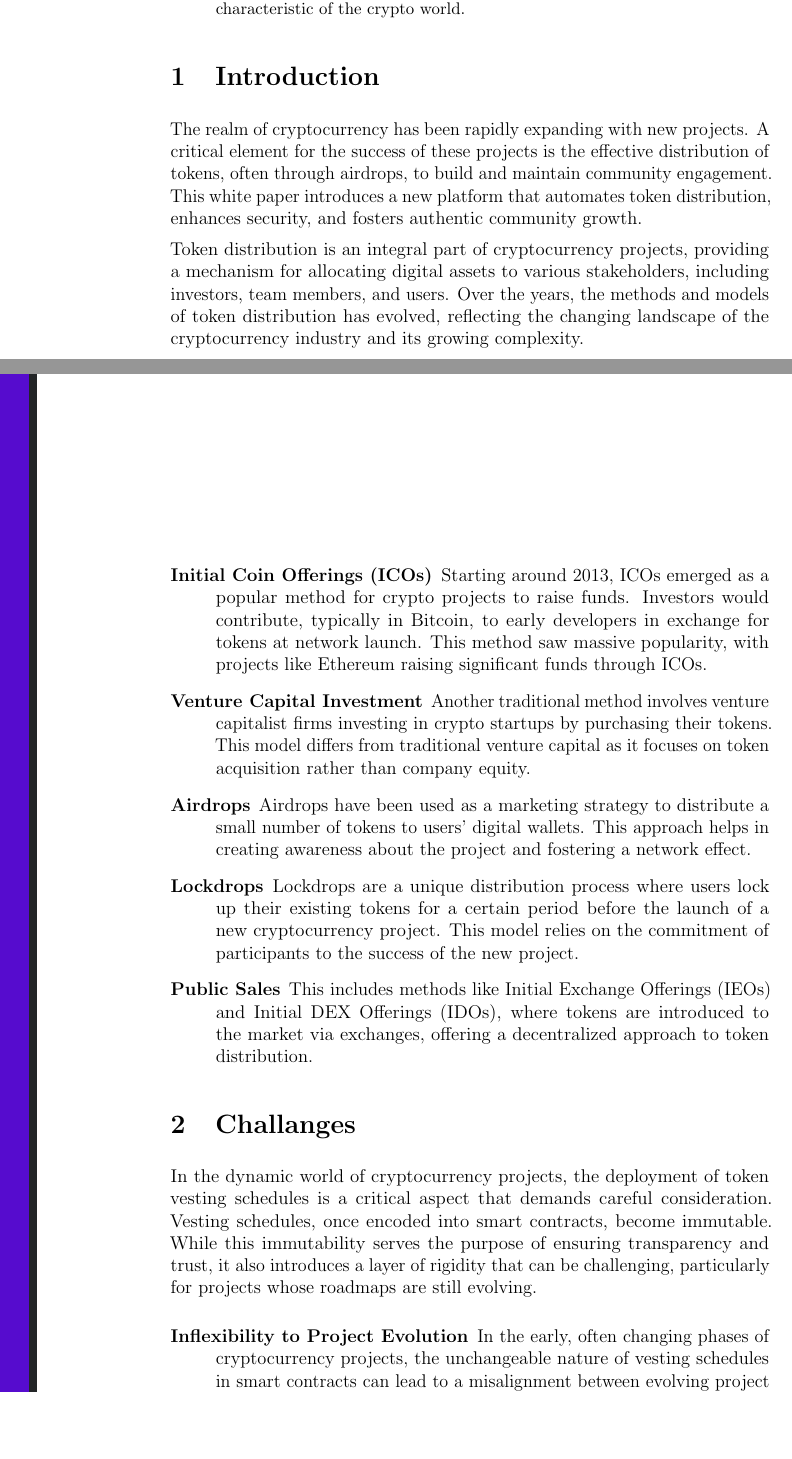
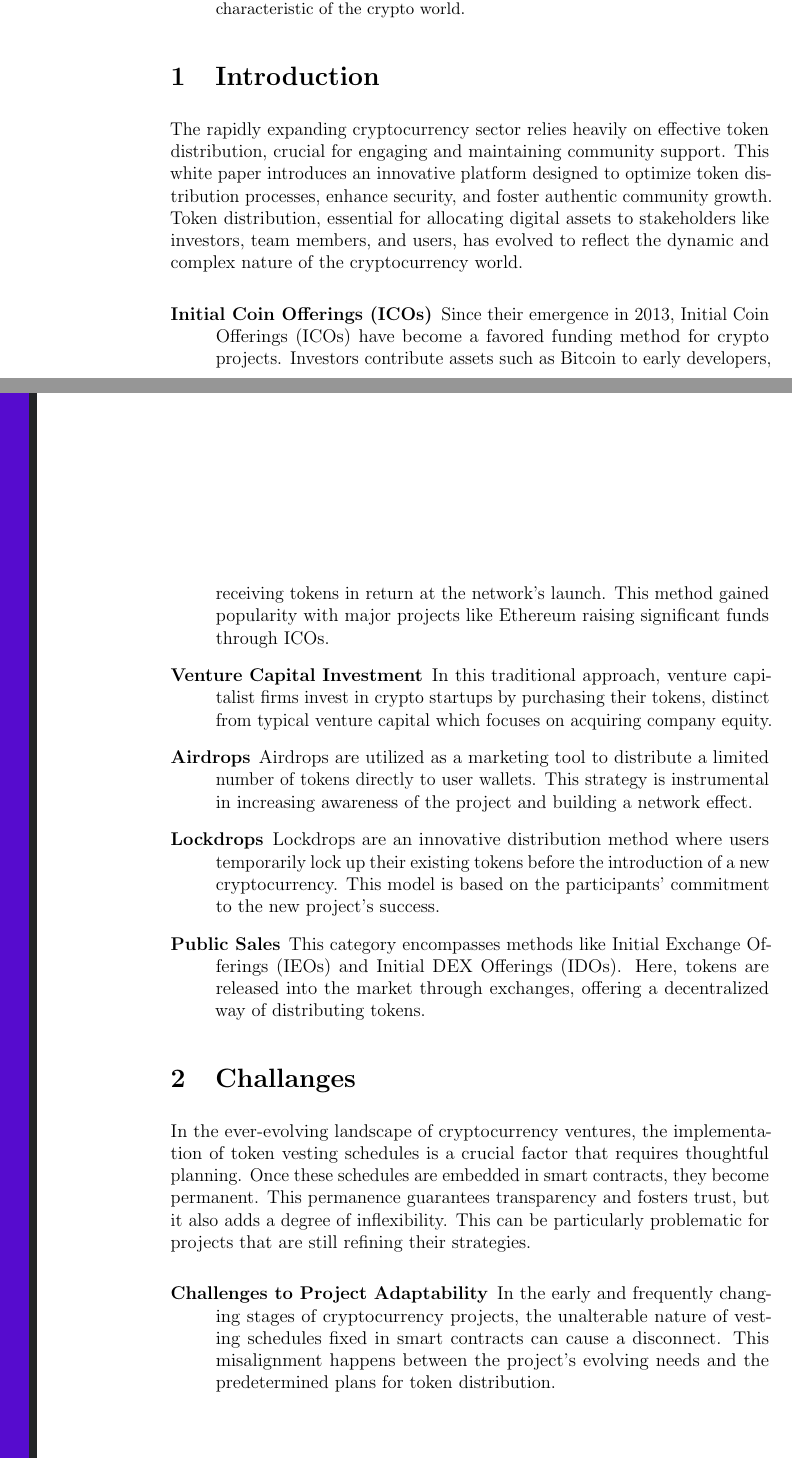
Before and after one commit to mkdrop-io/white-paper, a LaTeX paper (wp.tex): two parts of pages 1 and 2 of 6, joined at a grey line, cut so that both start at the same text, the shorter picture padded with empty space. Compiled offline with pdfLaTeX.

Commit message:
white paper minor changes

```diff
--- a/wp.tex
+++ b/wp.tex
@@ -74,59 +74,51 @@
 % \onehalfspace
 
 \section{Introduction}
-The realm of cryptocurrency has been rapidly expanding with new projects.
-A critical element for the success of these projects is the effective distribution of tokens, often through
-airdrops, to build and maintain community engagement. This white paper introduces
-a new platform that automates token distribution, enhances security, and
-fosters authentic community growth.
 
-Token distribution is an integral part of cryptocurrency projects, providing a mechanism
-for allocating digital assets to various stakeholders, including investors, team members, and users.
- Over the years, the methods and models of
-token distribution has evolved, reflecting the changing landscape of the
-cryptocurrency industry and its growing complexity.
+The rapidly expanding cryptocurrency sector relies heavily on effective token distribution,
+crucial for engaging and maintaining community support. This white paper introduces an innovative
+platform designed to optimize token distribution processes, enhance security, and foster authentic
+community growth. Token distribution, essential for allocating digital assets to stakeholders like investors,
+team members, and users, has evolved to reflect the dynamic and complex nature of the cryptocurrency world.
 
 \begin{description}
   \item[Initial Coin Offerings (ICOs)]
-  Starting around 2013, ICOs emerged as a popular method for crypto projects to raise funds.
-  Investors would contribute, typically in Bitcoin, to early developers in exchange for
-  tokens at network launch. This method saw massive popularity, with projects
+  Since their emergence in 2013, Initial Coin Offerings (ICOs) have become a favored funding
+  method for crypto projects. Investors contribute assets such as Bitcoin to early developers,
+  receiving tokens in return at the network's launch. This method gained popularity with major projects
   like Ethereum raising significant funds through ICOs.
 
   \item[Venture Capital Investment]
-  Another traditional method involves venture capitalist firms investing
-  in crypto startups by purchasing their tokens. This model differs from
-  traditional venture capital as it focuses on token acquisition rather than company equity.
+  In this traditional approach, venture capitalist firms invest in crypto startups by
+  purchasing their tokens, distinct from typical venture capital which focuses on acquiring company equity.
 
   \item[Airdrops]
-  Airdrops have been used as a marketing strategy to distribute a small number of tokens
-  to users' digital wallets. This approach helps in creating awareness about the project
-  and fostering a network effect.
+  Airdrops are utilized as a marketing tool to distribute a limited number of
+  tokens directly to user wallets. This strategy is instrumental in increasing awareness
+  of the project and building a network effect.
 
   \item[Lockdrops]
-  Lockdrops are a unique distribution process where users lock up their existing
-  tokens for a certain period before the launch of a new cryptocurrency project.
-  This model relies on the commitment of participants to the success of the new project.
+  Lockdrops are an innovative distribution method where users temporarily lock up their existing
+  tokens before the introduction of a new cryptocurrency. This model is based on the participants'
+  commitment to the new project's success.
 
   \item[Public Sales]
-  This includes methods like Initial Exchange Offerings (IEOs) and Initial DEX Offerings (IDOs),
-  where tokens are introduced to the market via exchanges, offering a decentralized approach
-  to token distribution.
+  This category encompasses methods like Initial Exchange Offerings (IEOs) and Initial DEX Offerings
+  (IDOs). Here, tokens are released into the market through exchanges, offering a decentralized way
+  of distributing tokens.
 \end{description}
 
 
 \section{Challanges}
 
-In the dynamic world of cryptocurrency projects, the deployment of token vesting schedules
-is a critical aspect that demands careful consideration. Vesting schedules, once encoded
-into smart contracts, become immutable. While this immutability serves the purpose
-of ensuring transparency and trust, it also introduces a layer of rigidity that can
-be challenging, particularly for projects whose roadmaps are still evolving.
-
+In the ever-evolving landscape of cryptocurrency ventures, the implementation of token vesting schedules is a crucial factor that requires
+thoughtful planning. Once these schedules are embedded in smart contracts, they become permanent.
+This permanence guarantees transparency and fosters trust, but it also adds a degree of inflexibility.
+This can be particularly problematic for projects that are still refining their strategies.
 
 \begin{description}
-  \item[Inflexibility to Project Evolution]
-  In the early, often changing phases of cryptocurrency projects, the unchangeable nature
-   of vesting schedules in smart contracts can
-  lead to a misalignment between evolving project needs and set token distribution plans.
+  \item[Challenges to Project Adaptability]
+  In the early and frequently changing stages of cryptocurrency projects, the unalterable nature
+  of vesting schedules fixed in smart contracts can cause a disconnect. This misalignment happens
+  between the project's evolving needs and the predetermined plans for token distribution.
 
```
Also changed, not shown: wp.tex (37 more changed lines).
